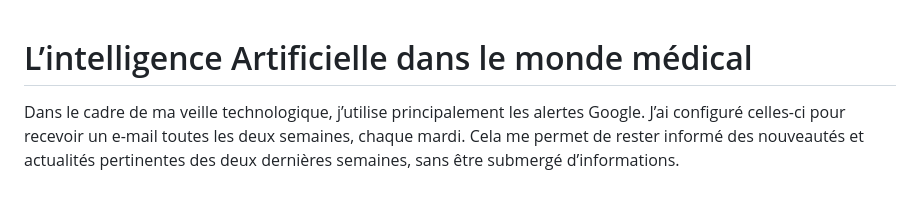
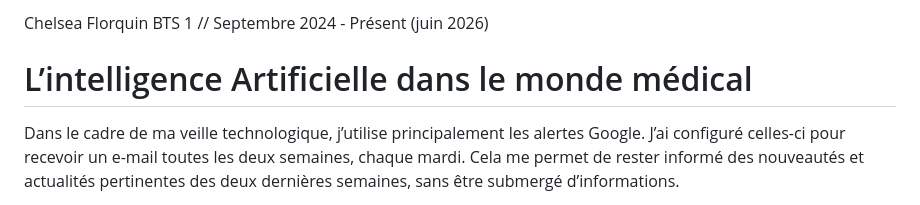
Before and after one commit to Chelseaflqn/portfolio, a Markdown page: VeilleTechno.md, the part around the change. GitHub-like rendering.

```diff
--- a/Veille.md
+++ b/VeilleTechno.md
@@ -1,3 +1,5 @@
+Chelsea Florquin BTS 1 // Septembre 2024 - Présent (juin 2026)
+
 # L’intelligence Artificielle dans le monde médical
 Dans le cadre de ma veille technologique, j’utilise principalement les alertes Google. J’ai configuré celles-ci pour recevoir un e-mail toutes les deux semaines, chaque mardi. Cela me permet de rester informé des nouveautés et actualités pertinentes des deux dernières semaines, sans être submergé d’informations.
 
```
